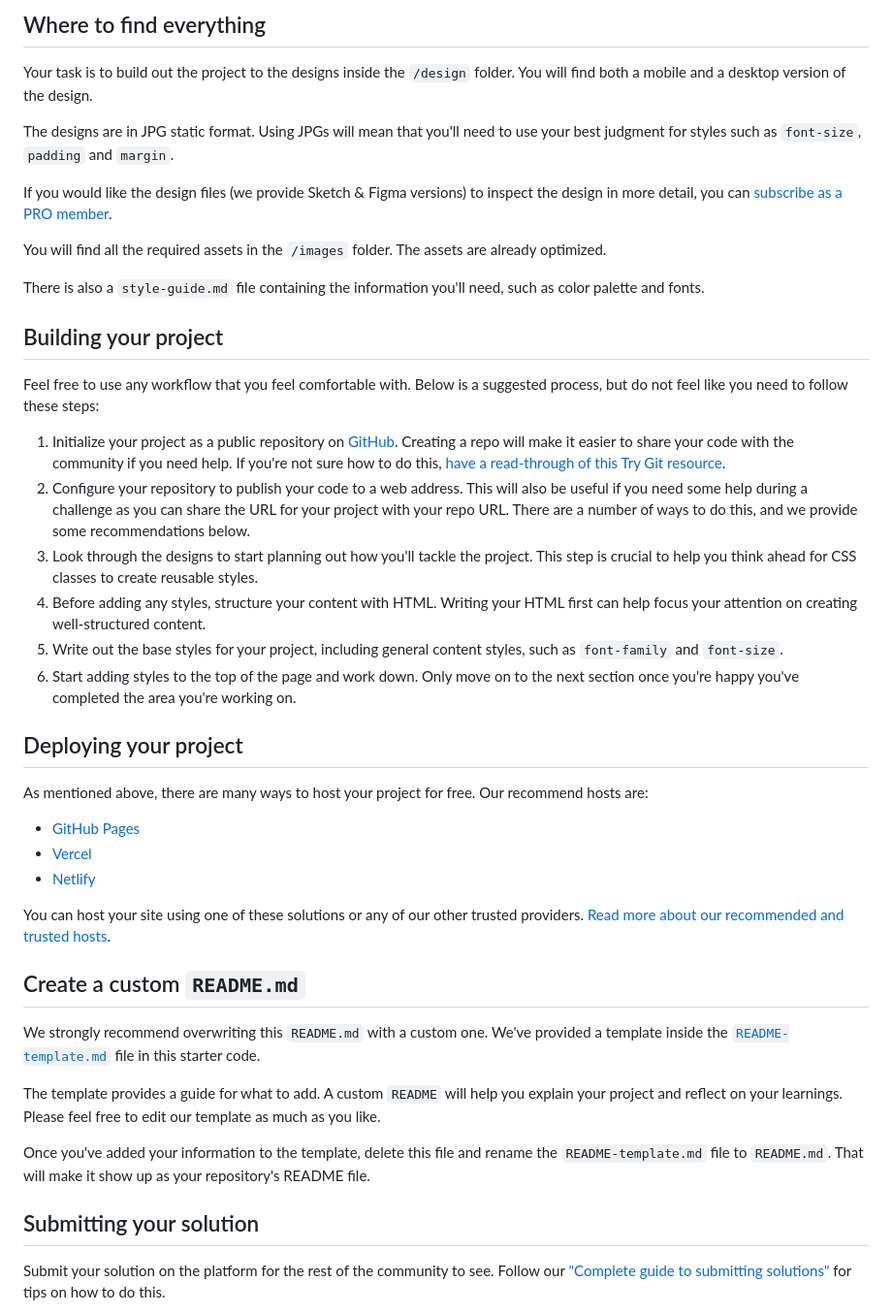
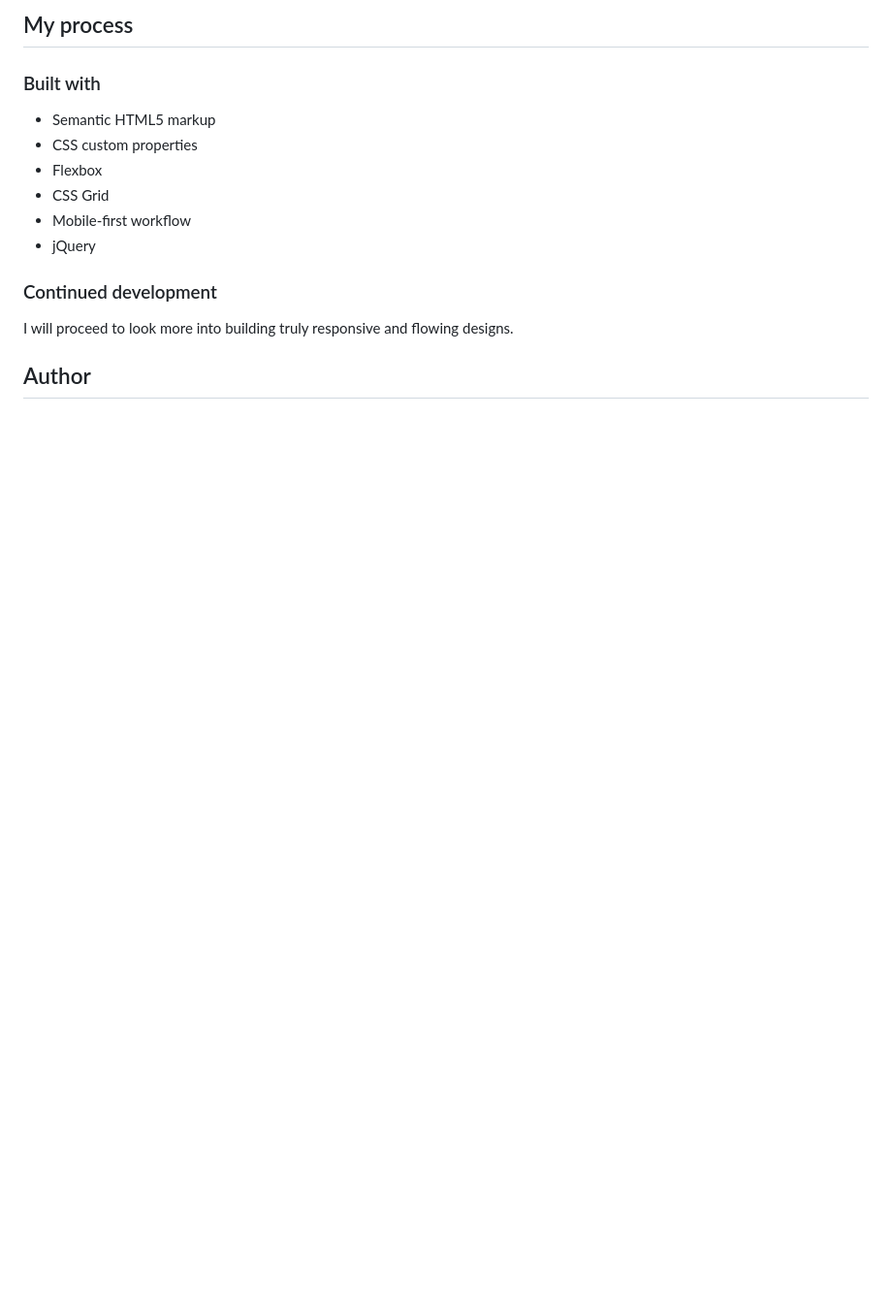
Before and after one commit to Ceejay-777/Card-Detail_Form, a Markdown page: README.md, the part around the change printed below. Shown: that part at 97% size. Drawn GitHub-style; blank space fills up the shorter version.

```diff
--- a/README.md
+++ b/README.md
@@ -38,46 +41,19 @@ Want some support on the challenge? [Join our Slack community](https://www.front
 
-## Where to find everything
+## My process
 
-Your task is to build out the project to the designs inside the `/design` folder. You will find both a mobile and a desktop version of the design.
+### Built with
 
-The designs are in JPG static format. Using JPGs will mean that you'll need to use your best judgment for styles such as `font-size`, `padding` and `margin`.
+- Semantic HTML5 markup
+- CSS custom properties
+- Flexbox
+- CSS Grid
+- Mobile-first workflow
+- jQuery
 
-If you would like the design files (we provide Sketch & Figma versions) to inspect the design in more detail, you can [subscribe as a PRO member](https://www.frontendmentor.io/pro).
 
-You will find all the required assets in the `/images` folder. The assets are already optimized.
+### Continued development
 
-There is also a `style-guide.md` file containing the information you'll need, such as color palette and fonts.
+I will proceed to look more into building truly responsive and flowing designs.
 
-## Building your project
+## Author
 
-Feel free to use any workflow that you feel comfortable with. Below is a suggested process, but do not feel like you need to follow these steps:
-
-1. Initialize your project as a public repository on [GitHub](https://github.com/). Creating a repo will make it easier to share your code with the community if you need help. If you're not sure how to do this, [have a read-through of this Try Git resource](https://try.github.io/).
-2. Configure your repository to publish your code to a web address. This will also be useful if you need some help during a challenge as you can share the URL for your project with your repo URL. There are a number of ways to do this, and we provide some recommendations below.
-3. Look through the designs to start planning out how you'll tackle the project. This step is crucial to help you think ahead for CSS classes to create reusable styles.
-4. Before adding any styles, structure your content with HTML. Writing your HTML first can help focus your attention on creating well-structured content.
-5. Write out the base styles for your project, including general content styles, such as `font-family` and `font-size`.
-6. Start adding styles to the top of the page and work down. Only move on to the next section once you're happy you've completed the area you're working on.
-
-## Deploying your project
-
-As mentioned above, there are many ways to host your project for free. Our recommend hosts are:
-
-- [GitHub Pages](https://pages.github.com/)
-- [Vercel](https://vercel.com/)
-- [Netlify](https://www.netlify.com/)
-
-You can host your site using one of these solutions or any of our other trusted providers. [Read more about our recommended and trusted hosts](https://medium.com/frontend-mentor/frontend-mentor-trusted-hosting-providers-bf000dfebe).
-
-## Create a custom `README.md`
-
-We strongly recommend overwriting this `README.md` with a custom one. We've provided a template inside the [`README-template.md`](./README-template.md) file in this starter code.
-
-The template provides a guide for what to add. A custom `README` will help you explain your project and reflect on your learnings. Please feel free to edit our template as much as you like.
-
-Once you've added your information to the template, delete this file and rename the `README-template.md` file to `README.md`. That will make it show up as your repository's README file.
-
-## Submitting your solution
-
-Submit your solution on the platform for the rest of the community to see. Follow our ["Complete guide to submitting solutions"](https://medium.com/frontend-mentor/a-complete-guide-to-submitting-solutions-on-frontend-mentor-ac6384162248) for tips on how to do this.
-
```
Also changed, not shown: other parts of README.md (+25 -42 lines), README-template.md (deleted, +0 -115 lines), screenshots/desktop_card_details_form.PNG (added), screenshots/mobile_card_details_form.PNG (added), screenshots/mobile_card_details_form_active.PNG (added), 2 other files.
